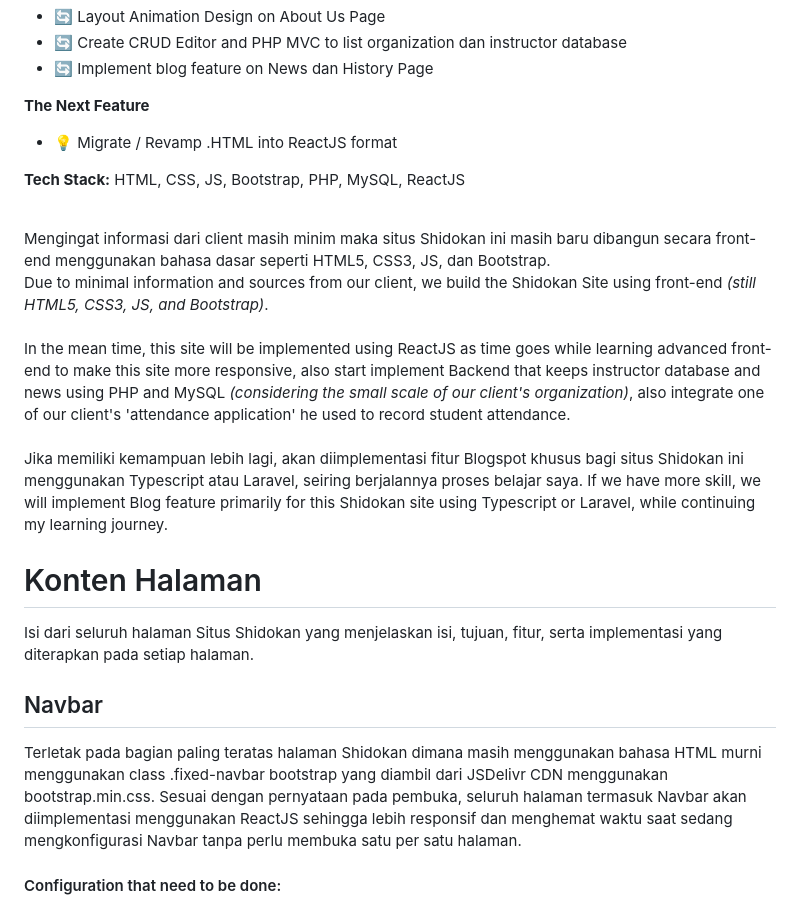
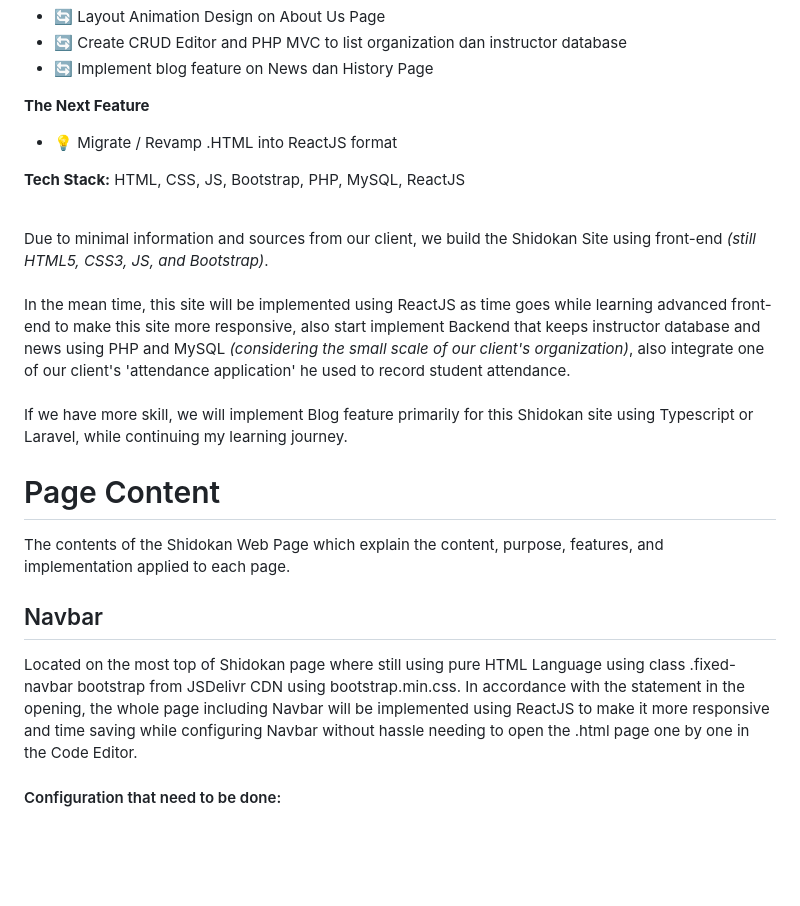
Before and after one commit to chrisshuo123/shidokan, a Markdown page: README.md, the part around the change. Drawn GitHub-style; blank space fills up the shorter version.

Commit message:
Update README.md
Continuing translate some paragraph in the page content, and navbar explanation section

```diff
--- a/README.md
+++ b/README.md
@@ -18,19 +18,17 @@ This site is one of our main company profile from Shidokan Kyokushin Internation
 
 **Tech Stack:** HTML, CSS, JS, Bootstrap, PHP, MySQL, ReactJS<br><br>
 
-Mengingat informasi dari client masih minim maka situs Shidokan ini masih baru dibangun secara front-end menggunakan bahasa dasar seperti HTML5, CSS3, JS, dan Bootstrap.<br>
 Due to minimal information and sources from our client, we build the Shidokan Site using front-end _(still HTML5, CSS3, JS, and Bootstrap)_.<br>
 <br>
 In the mean time, this site will be implemented using ReactJS as time goes while learning advanced front-end to make this site more responsive, also start implement Backend that keeps instructor database and news using PHP and MySQL _(considering the small scale of our client's organization)_, also integrate one of our client's 'attendance application' he used to record student attendance.<br>
 <br>
-Jika memiliki kemampuan lebih lagi, akan diimplementasi fitur Blogspot khusus bagi situs Shidokan ini menggunakan Typescript atau Laravel, seiring berjalannya proses belajar saya.
 If we have more skill, we will implement Blog feature primarily for this Shidokan site using Typescript or Laravel, while continuing my learning journey.
 <br>
-# Konten Halaman
-Isi dari seluruh halaman Situs Shidokan yang menjelaskan isi, tujuan, fitur, serta implementasi yang diterapkan pada setiap halaman.
+# Page Content
+The contents of the Shidokan Web Page which explain the content, purpose, features, and implementation applied to each page.
 
 ## Navbar
-Terletak pada bagian paling teratas halaman Shidokan dimana masih menggunakan bahasa HTML murni menggunakan class .fixed-navbar bootstrap yang diambil dari JSDelivr CDN menggunakan bootstrap.min.css.  Sesuai dengan pernyataan pada pembuka, seluruh halaman termasuk Navbar akan diimplementasi menggunakan ReactJS sehingga lebih responsif dan menghemat waktu saat sedang mengkonfigurasi Navbar tanpa perlu membuka satu per satu halaman.
+Located on the most top of Shidokan page where still using pure HTML Language using class .fixed-navbar bootstrap from JSDelivr CDN using bootstrap.min.css.  In accordance with the statement in the opening, the whole page including Navbar will be implemented using ReactJS to make it more responsive and time saving while configuring Navbar without hassle needing to open the .html page one by one in the Code Editor.
 
 #### Configuration that need to be done:
 1. Adjust 'contacts and dojo list' to 'dojolist'
```
